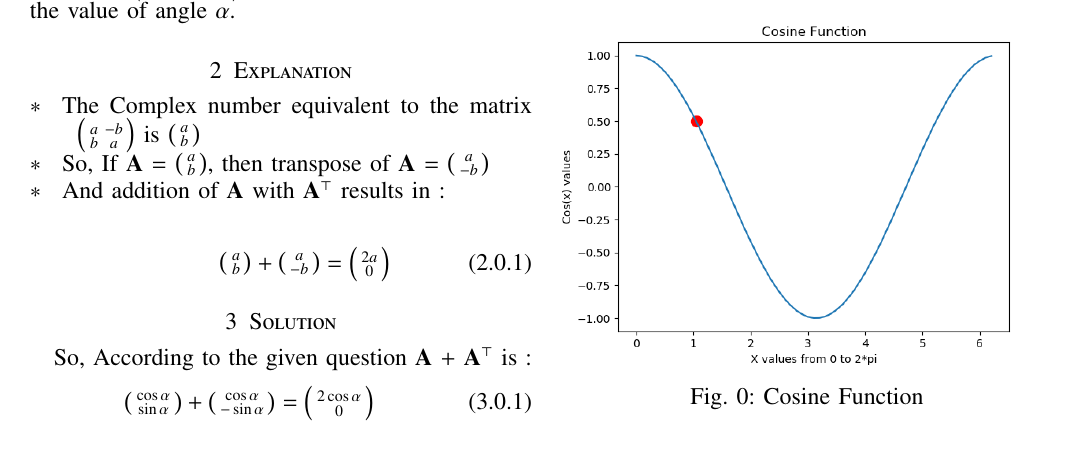
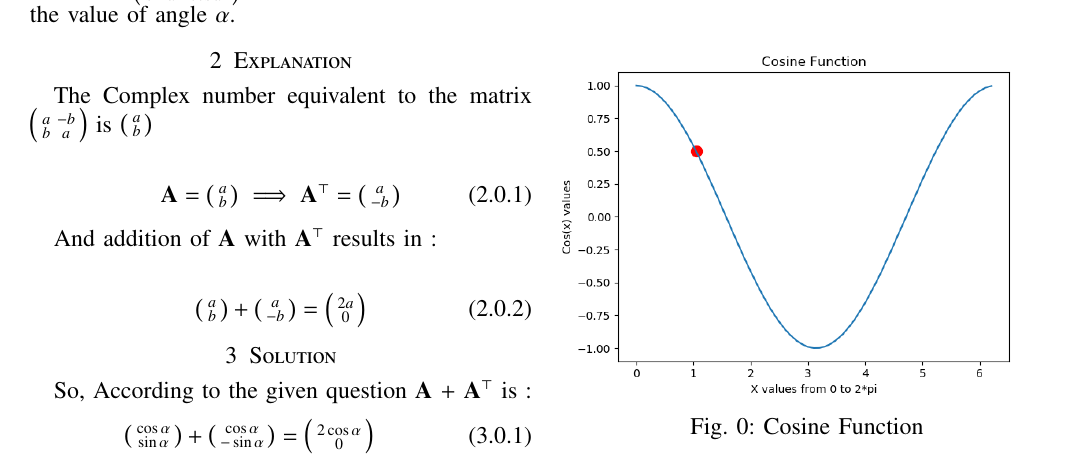
Before and after one commit to Sairam13001/AI5006, a LaTeX problem sheet (Assignment_2/assignment_2.tex): part of the page, cut so that both start at the same text. Compiled offline with pdfLaTeX.

Commit message:
Update assignment_2.tex

```diff
--- a/Assignment_2/assignment_2.tex
+++ b/Assignment_2/assignment_2.tex
@@ -157,29 +157,30 @@ https://github.com/Sairam13001/AI5006/blob/master/Assignment_2/assignment_2.tex
 \end{lstlisting}
 %
 \section{Problem}
-If $\mbf{A}$  = $\begin{psmallmatrix} \cos{\alpha} & -\sin{\alpha}\\ \sin{\alpha} & \cos{\alpha} \end{psmallmatrix}$, and $\mbf{A}$ + $\mbf{A}^\top$ = $\mbf{I}$, then find the value of angle $\alpha$.
+If $\vec{A}$  = $\myvec{ \cos{\alpha} & -\sin{\alpha}\\ \sin{\alpha} & \cos{\alpha}}$, and $\vec{A}$ + $\vec{A}^\top$ = $\vec{I}$, then find the value of angle $\alpha$.
 
 
 \section{Explanation}
-\begin{description}
 
-  \item[$\ast$ ] The Complex number equivalent to the matrix $\begin{psmallmatrix} a & -b\\ b & a \end{psmallmatrix}$ is $\begin{psmallmatrix} a \\ b \end{psmallmatrix}$
-  \item[$\ast$ ]   So, If $\mbf{A}$  = $\begin{psmallmatrix} a \\ b \end{psmallmatrix}$, then transpose of $\mbf{A}$ = $\begin{psmallmatrix} a \\ -b \end{psmallmatrix}$
-  \item[$\ast$ ]  And addition of $\mbf{A}$ with $\mbf{A}^\top$ results in  :
+The Complex number equivalent to the matrix $\myvec{a & -b\\ b & a }$ is $\myvec{a \\ b }$
 
-  \begin{align}
-      \begin{psmallmatrix} a \\ b \end{psmallmatrix} + \begin{psmallmatrix} a \\ -b \end{psmallmatrix} = \begin{psmallmatrix} 2a \\ 0 \end{psmallmatrix}
-  \end{align}
+\begin{align}
+ \vec{A}  = \myvec{ a \\ b }\implies \vec{A}^\top = \myvec{a \\ -b}
+\end{align}
 
-\end{description}
+And addition of $\vec{A}$ with $\vec{A}^\top$ results in  :
+
+\begin{align}
+    \myvec{  a \\ b } + \myvec{ a \\ -b } = \myvec{ 2a \\ 0}
+\end{align}
 
 \section{Solution}
 
 
-So, According to the given question $\mbf{A}$ + $\mbf{A}^\top$ is :
+So, According to the given question $\vec{A}$ + $\vec{A}^\top$ is :
 \begin{align}
-   \begin{psmallmatrix} \cos{\alpha} \\ \sin{\alpha} \end{psmallmatrix} + \begin{psmallmatrix} \cos{\alpha} \\ -\sin{\alpha} \end{psmallmatrix} = \begin{psmallmatrix} 2\cos{\alpha} \\ 0 \end{psmallmatrix}
+   \myvec{\cos{\alpha} \\ \sin{\alpha}} + \myvec{\cos{\alpha} \\ -\sin{\alpha}} = \myvec{ 2\cos{\alpha} \\ 0}
 \end{align}
 
-Given that  $\mbf{A}$ + $\mbf{A}^\top$ = $\mbf{I}$ :
+Given that  $\vec{A}$ + $\vec{A}^\top$ = $\vec{I}$ :
 \begin{align}
```
Also changed, not shown: Assignment_2/assignment_2.tex (2 more changed lines).
